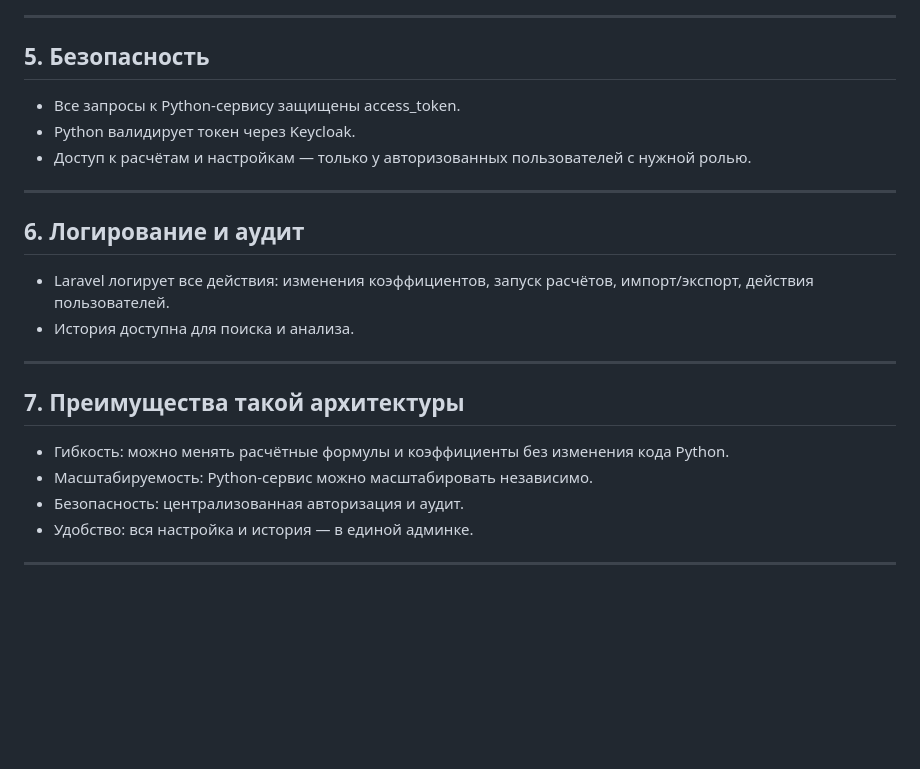
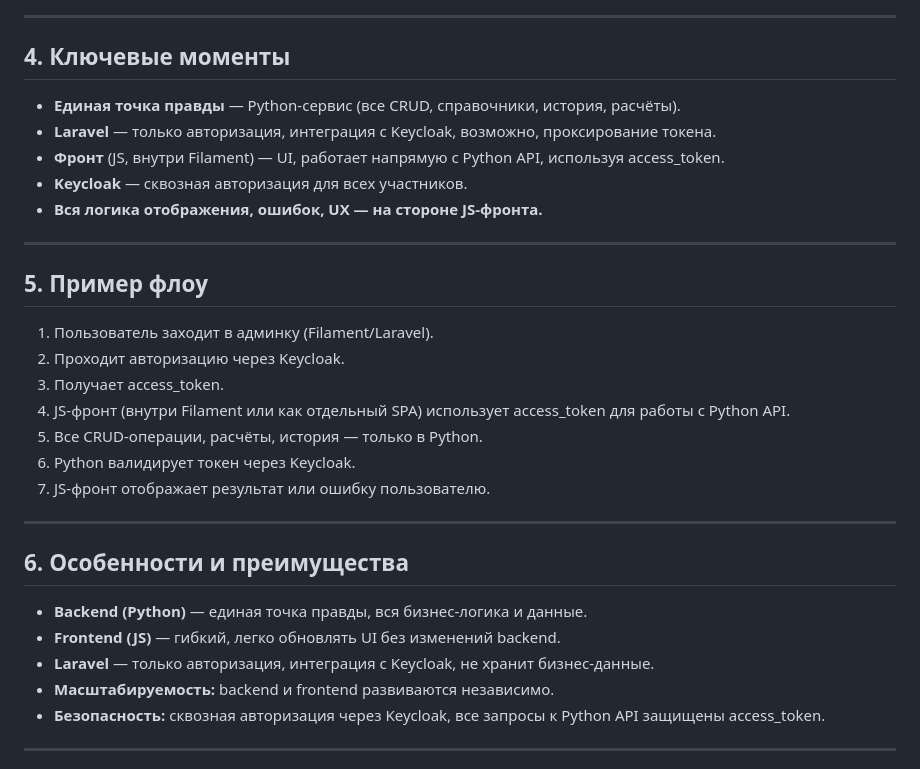
Before and after one commit to M-II-M/Diplom, a Markdown page: README.md, the part around the change printed below. Drawn GitHub-style; blank space fills up the shorter version.

```diff
--- a/README.md
+++ b/README.md
@@ -133,24 +44,35 @@ Authorization: Bearer <access_token>
 
 ---
 
-## 5. Безопасность
-- Все запросы к Python-сервису защищены access_token.
-- Python валидирует токен через Keycloak.
-- Доступ к расчётам и настройкам — только у авторизованных пользователей с нужной ролью.
+## 4. Ключевые моменты
+
+- **Единая точка правды** — Python-сервис (все CRUD, справочники, история, расчёты).
+- **Laravel** — только авторизация, интеграция с Keycloak, возможно, проксирование токена.
+- **Фронт** (JS, внутри Filament) — UI, работает напрямую с Python API, используя access_token.
+- **Keycloak** — сквозная авторизация для всех участников.
+- **Вся логика отображения, ошибок, UX — на стороне JS-фронта.**
 
 ---
 
-## 6. Логирование и аудит
-- Laravel логирует все действия: изменения коэффициентов, запуск расчётов, импорт/экспорт, действия пользователей.
-- История доступна для поиска и анализа.
+## 5. Пример флоу
+
+1. Пользователь заходит в админку (Filament/Laravel).
+2. Проходит авторизацию через Keycloak.
+3. Получает access_token.
+4. JS-фронт (внутри Filament или как отдельный SPA) использует access_token для работы с Python API.
+5. Все CRUD-операции, расчёты, история — только в Python.
+6. Python валидирует токен через Keycloak.
+7. JS-фронт отображает результат или ошибку пользователю.
 
 ---
 
-## 7. Преимущества такой архитектуры
-- Гибкость: можно менять расчётные формулы и коэффициенты без изменения кода Python.
-- Масштабируемость: Python-сервис можно масштабировать независимо.
-- Безопасность: централизованная авторизация и аудит.
-- Удобство: вся настройка и история — в единой админке.
+## 6. Особенности и преимущества
+
+- **Backend (Python)** — единая точка правды, вся бизнес-логика и данные.
+- **Frontend (JS)** — гибкий, легко обновлять UI без изменений backend.
+- **Laravel** — только авторизация, интеграция с Keycloak, не хранит бизнес-данные.
+- **Масштабируемость:** backend и frontend развиваются независимо.
+- **Безопасность:** сквозная авторизация через Keycloak, все запросы к Python API защищены access_token.
 
 ---
 
```
Also changed, not shown: other parts of README.md (+32 -140 lines).
